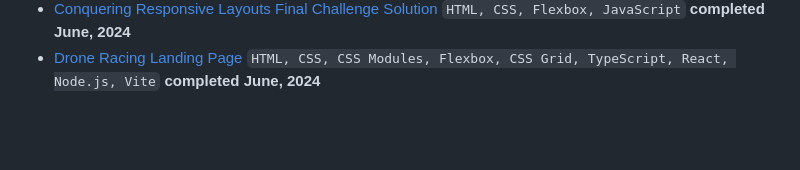
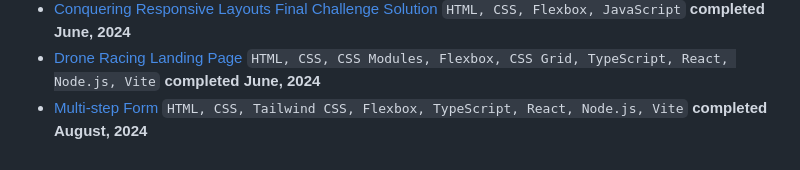
Before and after one commit to ArinzeGit/Arinze-Owoh-Portfolio, a Markdown page: projects/README.md, the part around the change. Drawn GitHub-style; blank space fills up the shorter version.

```diff
--- a/projects/README.md
+++ b/projects/README.md
@@ -23,3 +23,4 @@ Here I showcase the projects I completed during my coding journey. I have listed
 - [IP Address Tracker](https://github.com/ArinzeGit/IP-Address-Tracker) `HTML, CSS, CSS Modules, Flexbox, CSS Grid, TypeScript, React, Node.js, Vite, APIs` **completed May, 2024**
 - [Conquering Responsive Layouts Final Challenge Solution](https://github.com/ArinzeGit/Conquering-Responsive-Layouts-Final-Challenge-Solution) `HTML, CSS, Flexbox, JavaScript` **completed June, 2024**
 - [Drone Racing Landing Page](https://github.com/ArinzeGit/Drone-Racing-Landing-Page) `HTML, CSS, CSS Modules, Flexbox, CSS Grid, TypeScript, React, Node.js, Vite` **completed June, 2024**
+- [Multi-step Form](https://github.com/ArinzeGit/Multi-step-Form) `HTML, CSS, Tailwind CSS, Flexbox, TypeScript, React, Node.js, Vite` **completed August, 2024**
```
